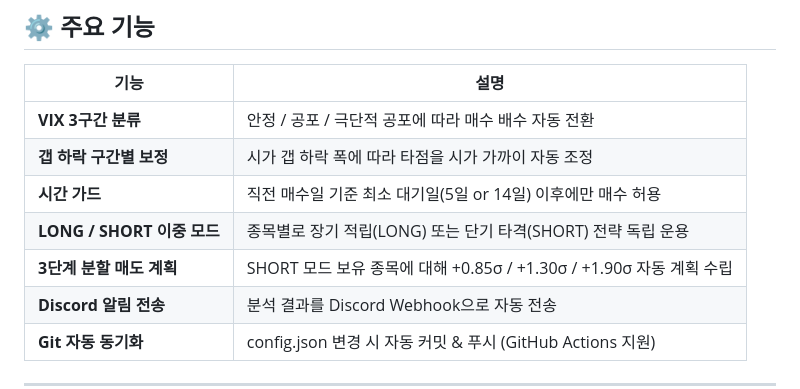
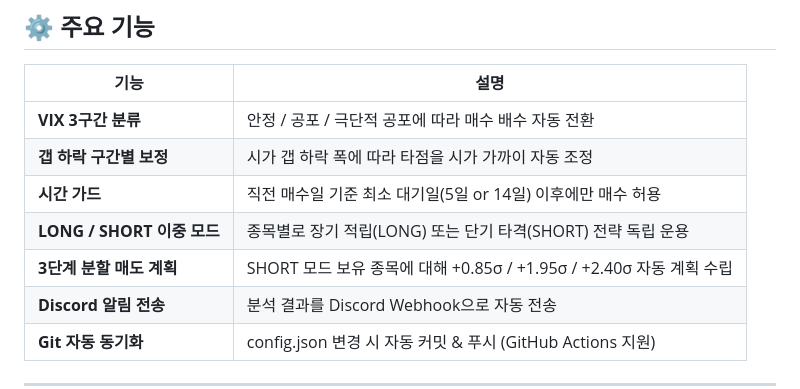
Before and after one commit to bs02089-sys/strategy_engine, a Markdown page: README.md, the part around the change. Drawn GitHub-style.

```diff
--- a/README.md
+++ b/README.md
@@ -27,7 +27,7 @@ strategy_engine/
 | **갭 하락 구간별 보정** | 시가 갭 하락 폭에 따라 타점을 시가 가까이 자동 조정 |
 | **시간 가드** | 직전 매수일 기준 최소 대기일(5일 or 14일) 이후에만 매수 허용 |
 | **LONG / SHORT 이중 모드** | 종목별로 장기 적립(LONG) 또는 단기 타격(SHORT) 전략 독립 운용 |
-| **3단계 분할 매도 계획** | SHORT 모드 보유 종목에 대해 +0.85σ / +1.30σ / +1.90σ 자동 계획 수립 |
+| **3단계 분할 매도 계획** | SHORT 모드 보유 종목에 대해 +0.85σ / +1.95σ / +2.40σ 자동 계획 수립 |
 | **Discord 알림 전송** | 분석 결과를 Discord Webhook으로 자동 전송 |
 | **Git 자동 동기화** | config.json 변경 시 자동 커밋 & 푸시 (GitHub Actions 지원) |
 
```
